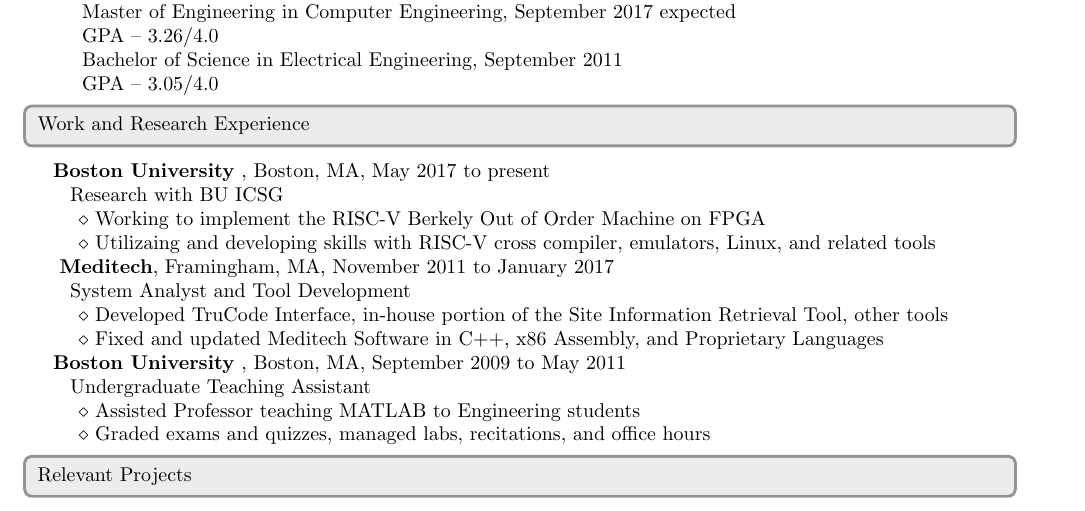
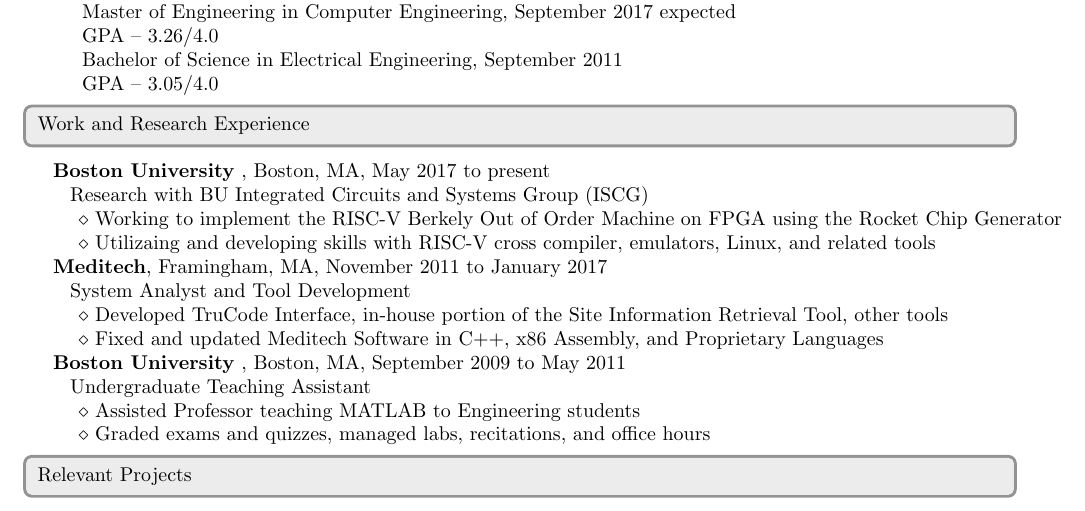
Before and after one commit to jsburke/Resume, a LaTeX CV (John_Burke_Resume.tex): part of the page, cut so that both start at the same text. Compiled offline with pdfLaTeX.

Commit message:
update related to icsg

```diff
--- a/John_Burke_Resume.tex
+++ b/John_Burke_Resume.tex
@@ -142,9 +142,9 @@
 	\end{heading}
 		\begin{tabular*}{\tablewidth}{@{\extracolsep{\fill}}l}
 			\org{\grad} , Boston, MA, May 2017 to present\\
-			\horzindent Research with BU ICSG\\
-			\minoritem Working to implement the RISC-V Berkely Out of Order Machine on FPGA\\
-			\minoritem Utilizaing and developing skills with RISC-V cross compiler, emulators, Linux, and related tools\\\
+			\horzindent Research with BU Integrated Circuits and Systems Group (ISCG)\\
+			\minoritem Working to implement the RISC-V Berkely Out of Order Machine on FPGA using the Rocket Chip Generator\\
+			\minoritem Utilizaing and developing skills with RISC-V cross compiler, emulators, Linux, and related tools\\
 			\org{Meditech}, Framingham, MA, November 2011 to January 2017\\
 			\horzindent System Analyst and Tool Development \\
 			\minoritem Developed TruCode Interface, in-house portion of the Site Information Retrieval Tool, other tools \\
```
Also changed, not shown: John_Burke_Resume.pdf.
